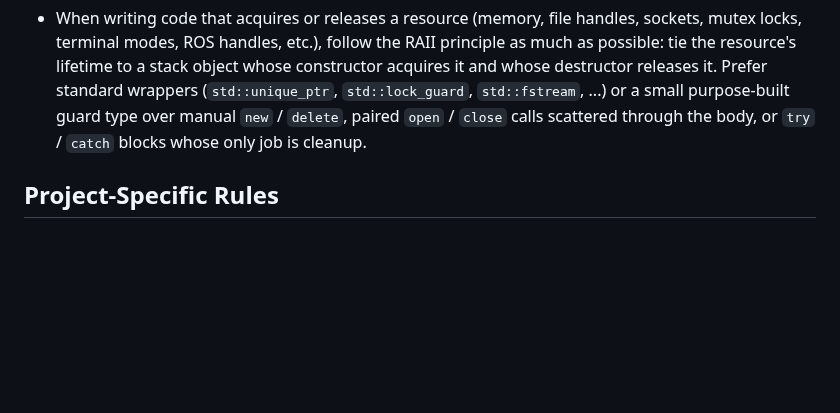
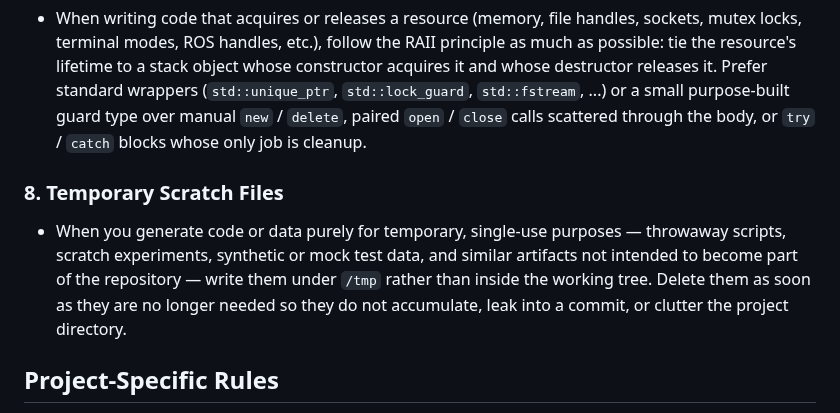
Before and after one commit to otenim/bagwiz, a Markdown page: AGENTS.md, the part around the change. Rendered like a GitHub page; blank space fills up the shorter version.

Commit message:
docs: require temporary scratch files to live under /tmp (#212)
Add a new General Rule (section 8, Temporary Scratch Files) instructing
agents to write throwaway code and synthetic data under /tmp rather than
in the working tree, and to delete them once no longer needed so they do
not accumulate, leak into a commit, or clutter the project directory.

```diff
--- a/AGENTS.md
+++ b/AGENTS.md
@@ -119,6 +119,16 @@ to keep this file itself consistent over time.
   calls scattered through the body, or `try` / `catch` blocks whose
   only job is cleanup.
 
+### 8. Temporary Scratch Files
+
+- When you generate code or data purely for temporary, single-use
+  purposes — throwaway scripts, scratch experiments, synthetic or
+  mock test data, and similar artifacts not intended to become part
+  of the repository — write them under `/tmp` rather than inside the
+  working tree. Delete them as soon as they are no longer needed so
+  they do not accumulate, leak into a commit, or clutter the project
+  directory.
+
 ## Project-Specific Rules
 
 Each subsection below scopes its rules to a specific surface of
```
